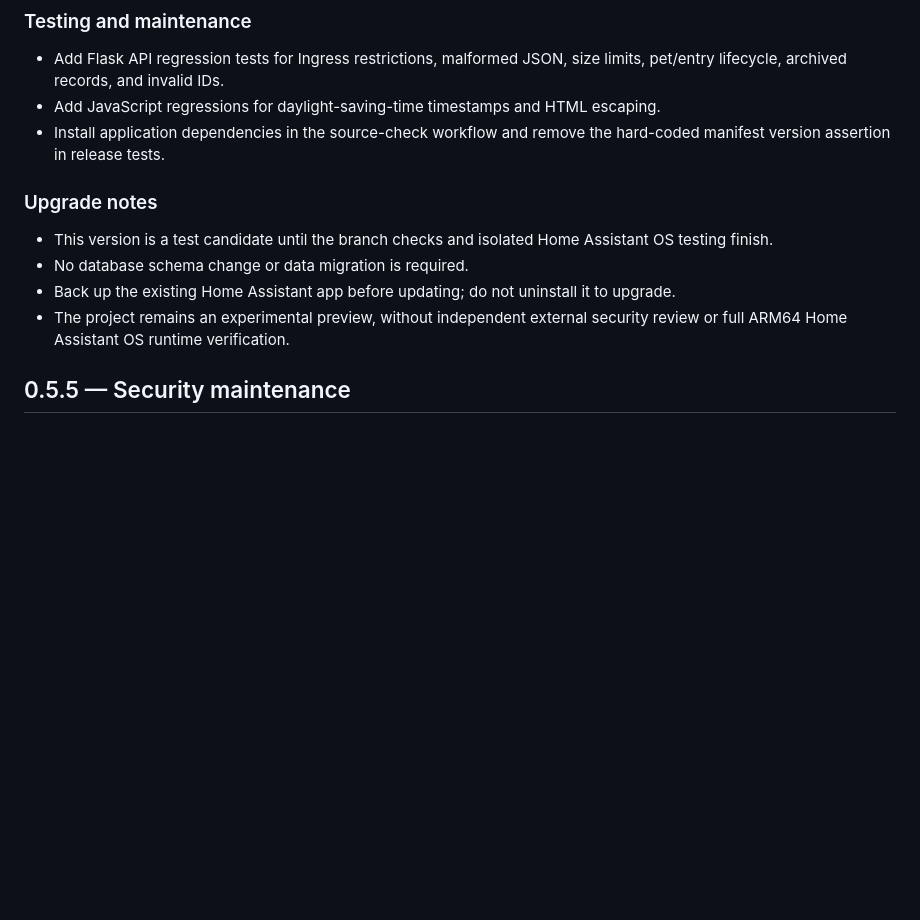
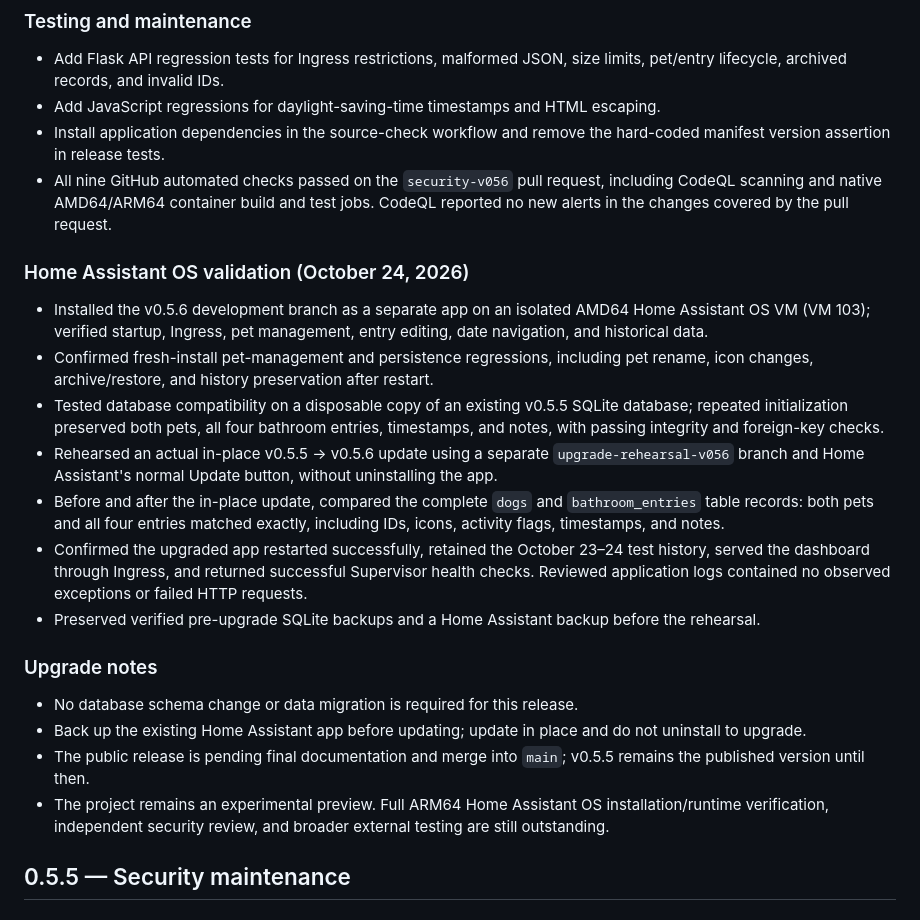
Before and after one commit to MonsoonSaloon/pet-bathroom-tracker-home-assistant, a Markdown page: CHANGELOG.md, the part around the change. Drawn GitHub-style; blank space fills up the shorter version.

Commit message:
Update v0.5.6 release validation in root
Updated testing and maintenance section with detailed validation results for Home Assistant OS v0.5.6, including regression tests and upgrade rehearsals.

```diff
--- a/CHANGELOG.md
+++ b/CHANGELOG.md
@@ -11,12 +11,22 @@
 - Add Flask API regression tests for Ingress restrictions, malformed JSON, size limits, pet/entry lifecycle, archived records, and invalid IDs.
 - Add JavaScript regressions for daylight-saving-time timestamps and HTML escaping.
 - Install application dependencies in the source-check workflow and remove the hard-coded manifest version assertion in release tests.
+- All nine GitHub automated checks passed on the `security-v056` pull request, including CodeQL scanning and native AMD64/ARM64 container build and test jobs. CodeQL reported no new alerts in the changes covered by the pull request.
+
+### Home Assistant OS validation (October 24, 2026)
+- Installed the v0.5.6 development branch as a separate app on an isolated AMD64 Home Assistant OS VM (VM 103); verified startup, Ingress, pet management, entry editing, date navigation, and historical data.
+- Confirmed fresh-install pet-management and persistence regressions, including pet rename, icon changes, archive/restore, and history preservation after restart.
+- Tested database compatibility on a disposable copy of an existing v0.5.5 SQLite database; repeated initialization preserved both pets, all four bathroom entries, timestamps, and notes, with passing integrity and foreign-key checks.
+- Rehearsed an actual in-place v0.5.5 → v0.5.6 update using a separate `upgrade-rehearsal-v056` branch and Home Assistant's normal Update button, without uninstalling the app.
+- Before and after the in-place update, compared the complete `dogs` and `bathroom_entries` table records: both pets and all four entries matched exactly, including IDs, icons, activity flags, timestamps, and notes.
+- Confirmed the upgraded app restarted successfully, retained the October 23–24 test history, served the dashboard through Ingress, and returned successful Supervisor health checks. Reviewed application logs contained no observed exceptions or failed HTTP requests.
+- Preserved verified pre-upgrade SQLite backups and a Home Assistant backup before the rehearsal.
 
 ### Upgrade notes
-- This version is a test candidate until the branch checks and isolated Home Assistant OS testing finish.
-- No database schema change or data migration is required.
-- Back up the existing Home Assistant app before updating; do not uninstall it to upgrade.
-- The project remains an experimental preview, without independent external security review or full ARM64 Home Assistant OS runtime verification.
+- No database schema change or data migration is required for this release.
+- Back up the existing Home Assistant app before updating; update in place and do not uninstall to upgrade.
+- The public release is pending final documentation and merge into `main`; v0.5.5 remains the published version until then.
+- The project remains an experimental preview. Full ARM64 Home Assistant OS installation/runtime verification, independent security review, and broader external testing are still outstanding.
 
 ## 0.5.5 — Security maintenance
 
```
